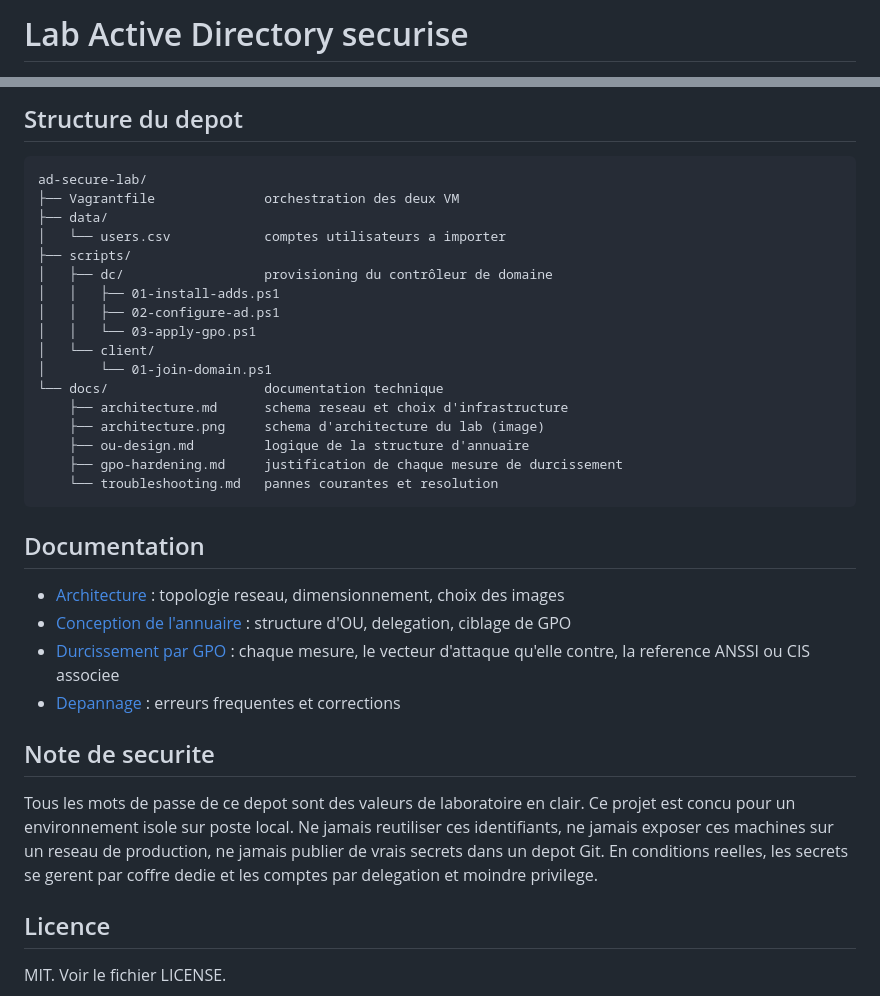
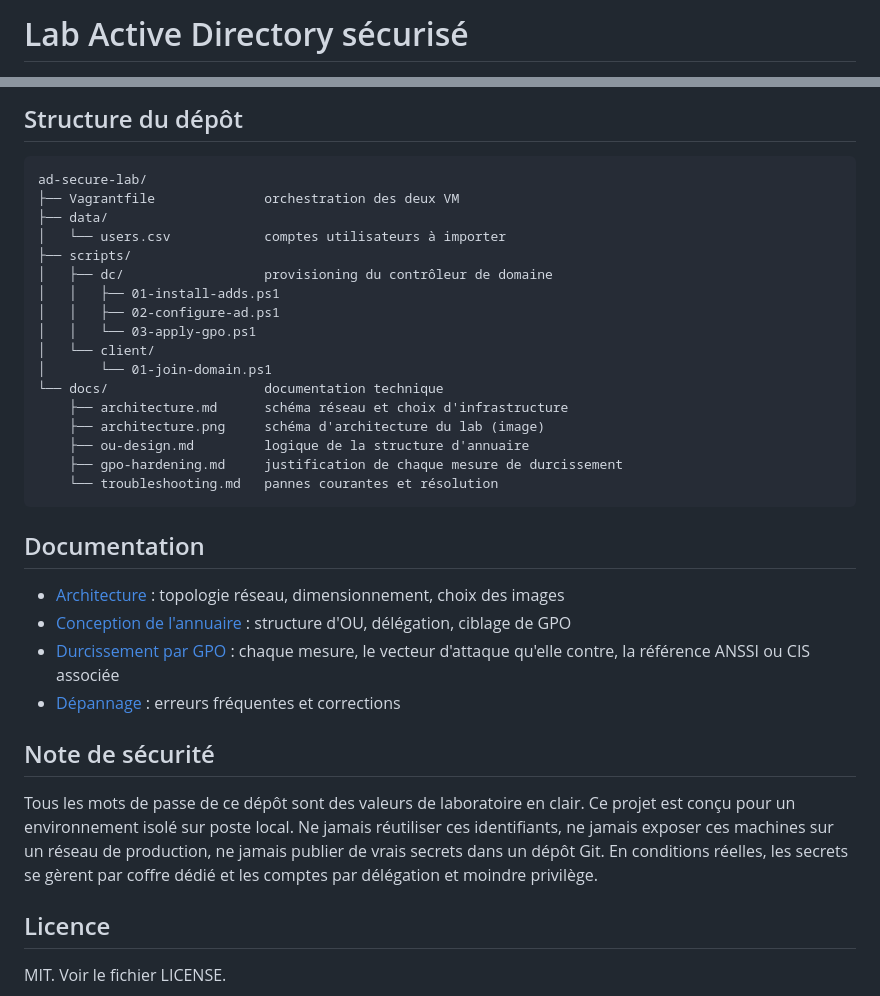
Before and after one commit to Cyber31000/ad-secure-lab, a Markdown page: README.md, 2 parts joined by grey strips. GitHub-like rendering.

````diff
--- a/README.md
+++ b/README.md
@@ -1,2 +1,2 @@
-# Lab Active Directory securise
+# Lab Active Directory sécurisé
 
@@ -79,12 +79,12 @@ vagrant destroy -f  # suppression complete
 ```
 
-## Structure du depot
+## Structure du dépôt
 
 ```
 ad-secure-lab/
 ├── Vagrantfile              orchestration des deux VM
 ├── data/
-│   └── users.csv            comptes utilisateurs a importer
+│   └── users.csv            comptes utilisateurs à importer
 ├── scripts/
 │   ├── dc/                  provisioning du contrôleur de domaine
 │   │   ├── 01-install-adds.ps1
@@ -93,23 +93,23 @@ ad-secure-lab/
 │   └── client/
 │       └── 01-join-domain.ps1
 └── docs/                    documentation technique
-    ├── architecture.md      schema reseau et choix d'infrastructure
-    ├── architecture.png     schema d'architecture du lab (image)
+    ├── architecture.md      schéma réseau et choix d'infrastructure
+    ├── architecture.png     schéma d'architecture du lab (image)
     ├── ou-design.md         logique de la structure d'annuaire
     ├── gpo-hardening.md     justification de chaque mesure de durcissement
-    └── troubleshooting.md   pannes courantes et resolution
+    └── troubleshooting.md   pannes courantes et résolution
 ```
 
 ## Documentation
 
-- [Architecture](docs/architecture.md) : topologie reseau, dimensionnement, choix des images
-- [Conception de l'annuaire](docs/ou-design.md) : structure d'OU, delegation, ciblage de GPO
-- [Durcissement par GPO](docs/gpo-hardening.md) : chaque mesure, le vecteur d'attaque qu'elle contre, la reference ANSSI ou CIS associee
-- [Depannage](docs/troubleshooting.md) : erreurs frequentes et corrections
+- [Architecture](docs/architecture.md) : topologie réseau, dimensionnement, choix des images
+- [Conception de l'annuaire](docs/ou-design.md) : structure d'OU, délégation, ciblage de GPO
+- [Durcissement par GPO](docs/gpo-hardening.md) : chaque mesure, le vecteur d'attaque qu'elle contre, la référence ANSSI ou CIS associée
+- [Dépannage](docs/troubleshooting.md) : erreurs fréquentes et corrections
 
-## Note de securite
+## Note de sécurité
 
-Tous les mots de passe de ce depot sont des valeurs de laboratoire en clair. Ce projet est concu pour un environnement isole sur poste local. Ne jamais reutiliser ces identifiants, ne jamais exposer ces machines sur un reseau de production, ne jamais publier de vrais secrets dans un depot Git. En conditions reelles, les secrets se gerent par coffre dedie et les comptes par delegation et moindre privilege.
+Tous les mots de passe de ce dépôt sont des valeurs de laboratoire en clair. Ce projet est conçu pour un environnement isolé sur poste local. Ne jamais réutiliser ces identifiants, ne jamais exposer ces machines sur un réseau de production, ne jamais publier de vrais secrets dans un dépôt Git. En conditions réelles, les secrets se gèrent par coffre dédié et les comptes par délégation et moindre privilège.
 
 ## Licence
 
````
Also changed, not shown: other parts of README.md (+24 -24 lines).
